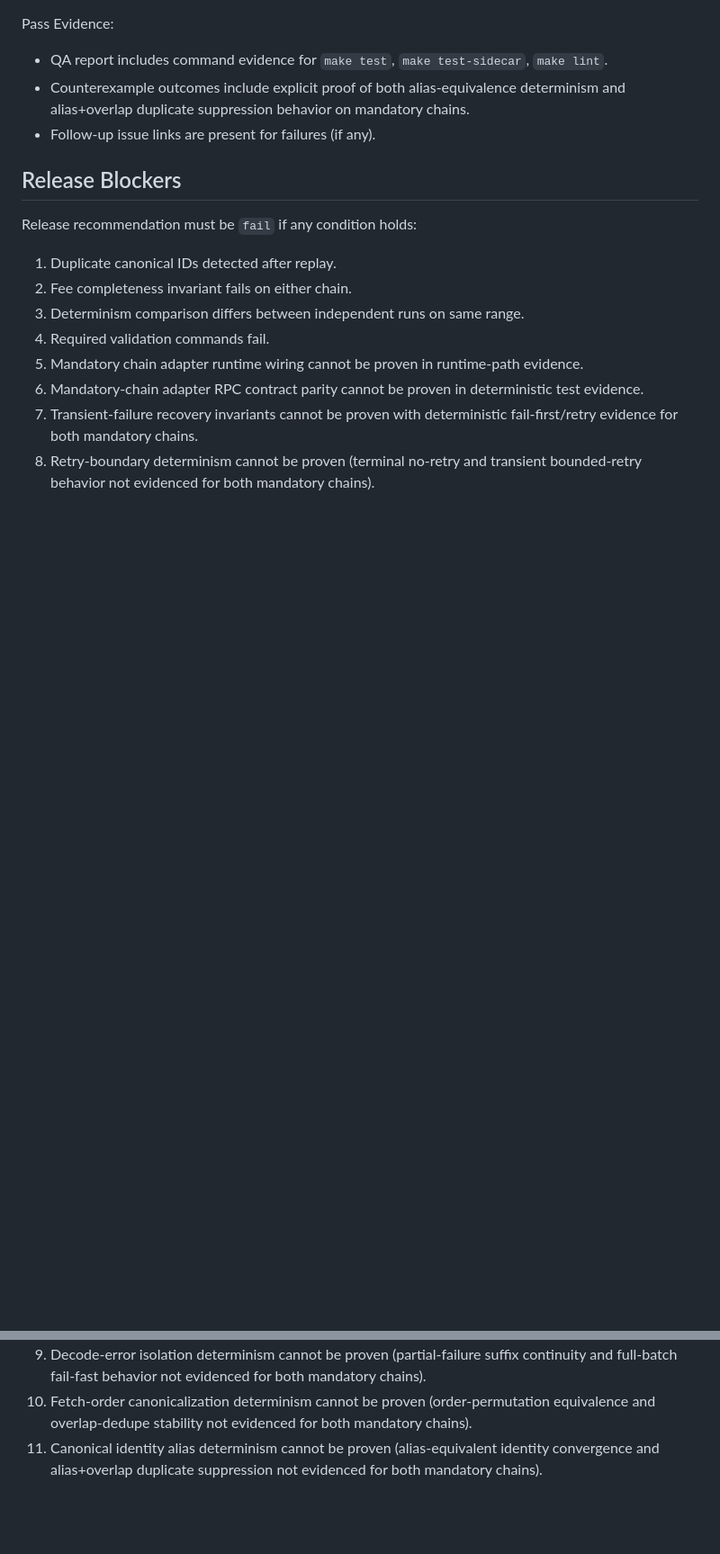
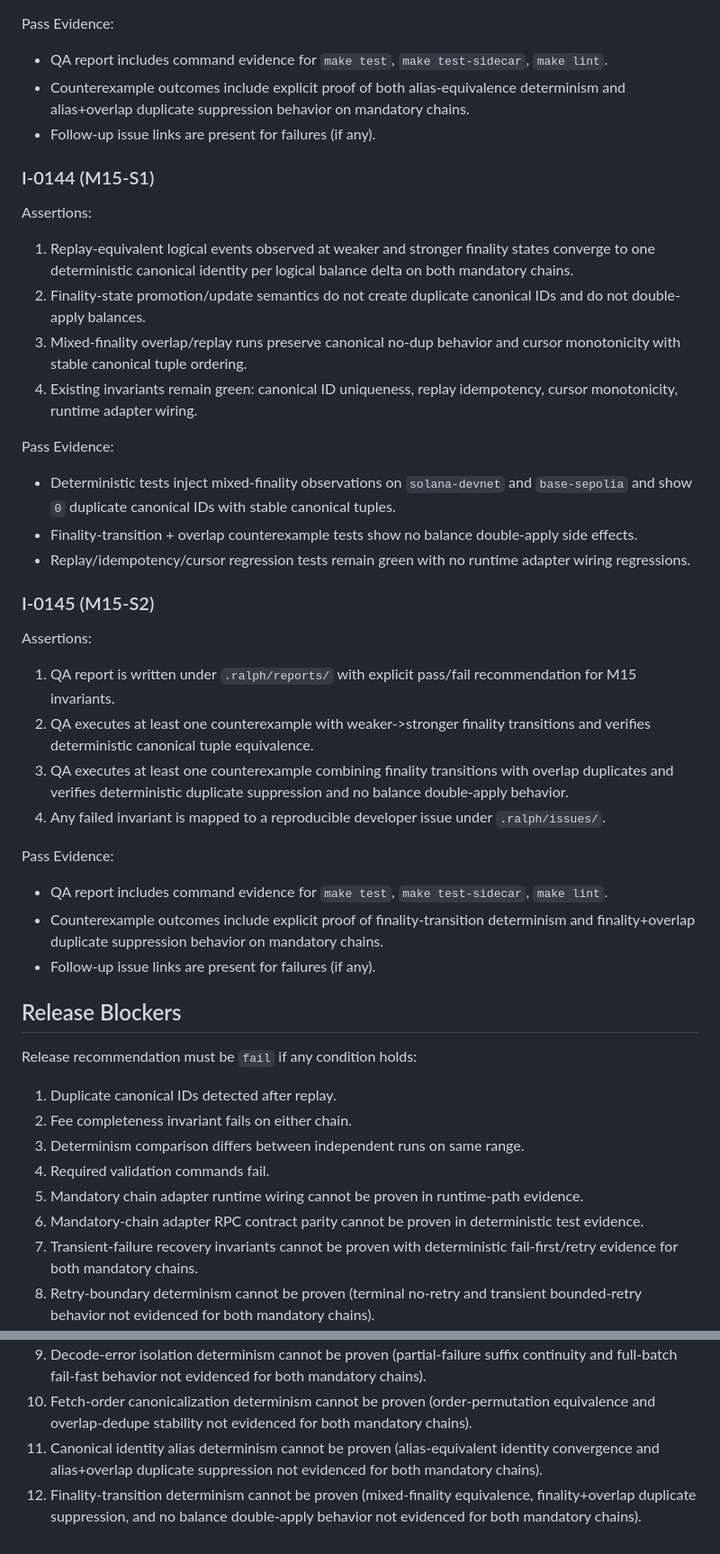
Before and after one commit to emperorhan/multichain-indexer, a Markdown page: specs/multichain-rollout-acceptance.md, 2 parts joined by grey strips. Shown at 90% size. Drawn GitHub-style; blank space fills up the shorter version.

```diff
--- a/specs/multichain-rollout-acceptance.md
+++ b/specs/multichain-rollout-acceptance.md
@@ -280,6 +280,30 @@ Pass Evidence:
 - Counterexample outcomes include explicit proof of both alias-equivalence determinism and alias+overlap duplicate suppression behavior on mandatory chains.
 - Follow-up issue links are present for failures (if any).
 
+### I-0144 (M15-S1)
+Assertions:
+1. Replay-equivalent logical events observed at weaker and stronger finality states converge to one deterministic canonical identity per logical balance delta on both mandatory chains.
+2. Finality-state promotion/update semantics do not create duplicate canonical IDs and do not double-apply balances.
+3. Mixed-finality overlap/replay runs preserve canonical no-dup behavior and cursor monotonicity with stable canonical tuple ordering.
+4. Existing invariants remain green: canonical ID uniqueness, replay idempotency, cursor monotonicity, runtime adapter wiring.
+
+Pass Evidence:
+- Deterministic tests inject mixed-finality observations on `solana-devnet` and `base-sepolia` and show `0` duplicate canonical IDs with stable canonical tuples.
+- Finality-transition + overlap counterexample tests show no balance double-apply side effects.
+- Replay/idempotency/cursor regression tests remain green with no runtime adapter wiring regressions.
+
+### I-0145 (M15-S2)
+Assertions:
+1. QA report is written under `.ralph/reports/` with explicit pass/fail recommendation for M15 invariants.
+2. QA executes at least one counterexample with weaker->stronger finality transitions and verifies deterministic canonical tuple equivalence.
+3. QA executes at least one counterexample combining finality transitions with overlap duplicates and verifies deterministic duplicate suppression and no balance double-apply behavior.
+4. Any failed invariant is mapped to a reproducible developer issue under `.ralph/issues/`.
+
+Pass Evidence:
+- QA report includes command evidence for `make test`, `make test-sidecar`, `make lint`.
+- Counterexample outcomes include explicit proof of finality-transition determinism and finality+overlap duplicate suppression behavior on mandatory chains.
+- Follow-up issue links are present for failures (if any).
+
 ## Release Blockers
 Release recommendation must be `fail` if any condition holds:
 1. Duplicate canonical IDs detected after replay.
@@ -293,3 +317,4 @@ Release recommendation must be `fail` if any condition holds:
 9. Decode-error isolation determinism cannot be proven (partial-failure suffix continuity and full-batch fail-fast behavior not evidenced for both mandatory chains).
 10. Fetch-order canonicalization determinism cannot be proven (order-permutation equivalence and overlap-dedupe stability not evidenced for both mandatory chains).
 11. Canonical identity alias determinism cannot be proven (alias-equivalent identity convergence and alias+overlap duplicate suppression not evidenced for both mandatory chains).
+12. Finality-transition determinism cannot be proven (mixed-finality equivalence, finality+overlap duplicate suppression, and no balance double-apply behavior not evidenced for both mandatory chains).
```
Also changed, not shown: IMPLEMENTATION_PLAN.md (+43 -4 lines), specs/multichain-rollout-rollout.md (+6 -1 lines).
